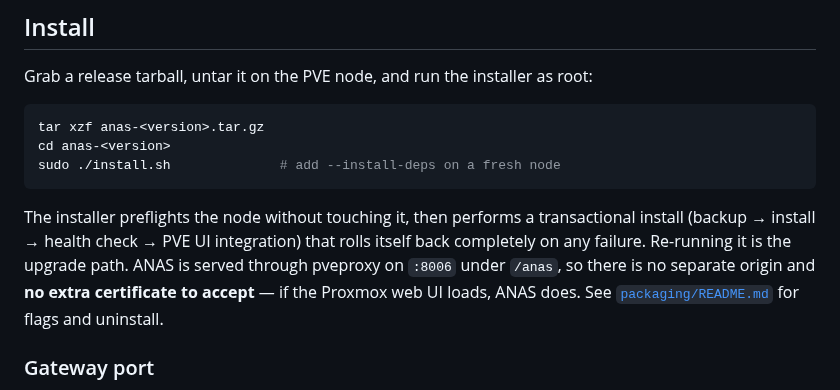
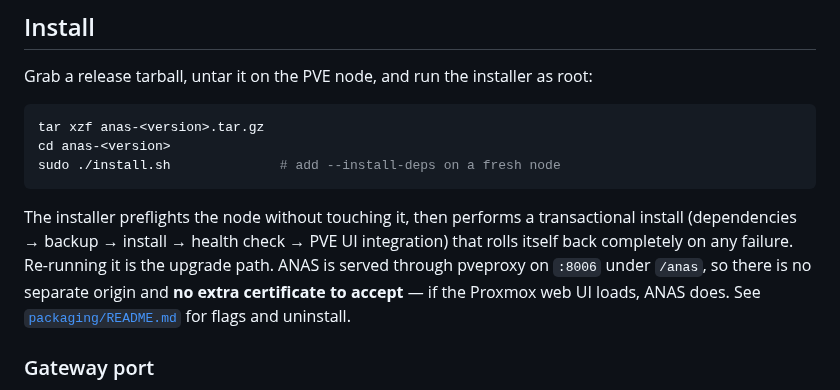
Before and after one commit to ccebelenski/anas, a Markdown page: README.md, the part around one of its changes. Rendered like a GitHub page.

````diff
--- a/README.md
+++ b/README.md
@@ -126,12 +211,12 @@ sudo ./install.sh              # add --install-deps on a fresh node
 ```
 
 The installer preflights the node without touching it, then performs a
-transactional install (backup → install → health check → PVE UI integration)
-that rolls itself back completely on any failure. Re-running it is the upgrade
-path. ANAS is served through pveproxy on `:8006` under `/anas`, so there is no
-separate origin and **no extra certificate to accept** — if the Proxmox web UI
-loads, ANAS does. See [`packaging/README.md`](packaging/README.md) for flags
-and uninstall.
+transactional install (dependencies → backup → install → health check → PVE UI
+integration) that rolls itself back completely on any failure. Re-running it is
+the upgrade path. ANAS is served through pveproxy on `:8006` under `/anas`, so
+there is no separate origin and **no extra certificate to accept** — if the
+Proxmox web UI loads, ANAS does. See [`packaging/README.md`](packaging/README.md)
+for flags and uninstall.
 
 ### Gateway port
 
````
Also changed, not shown: other parts of README.md (+139 -54 lines), docs/DESIGN.md (+2 -2 lines).
